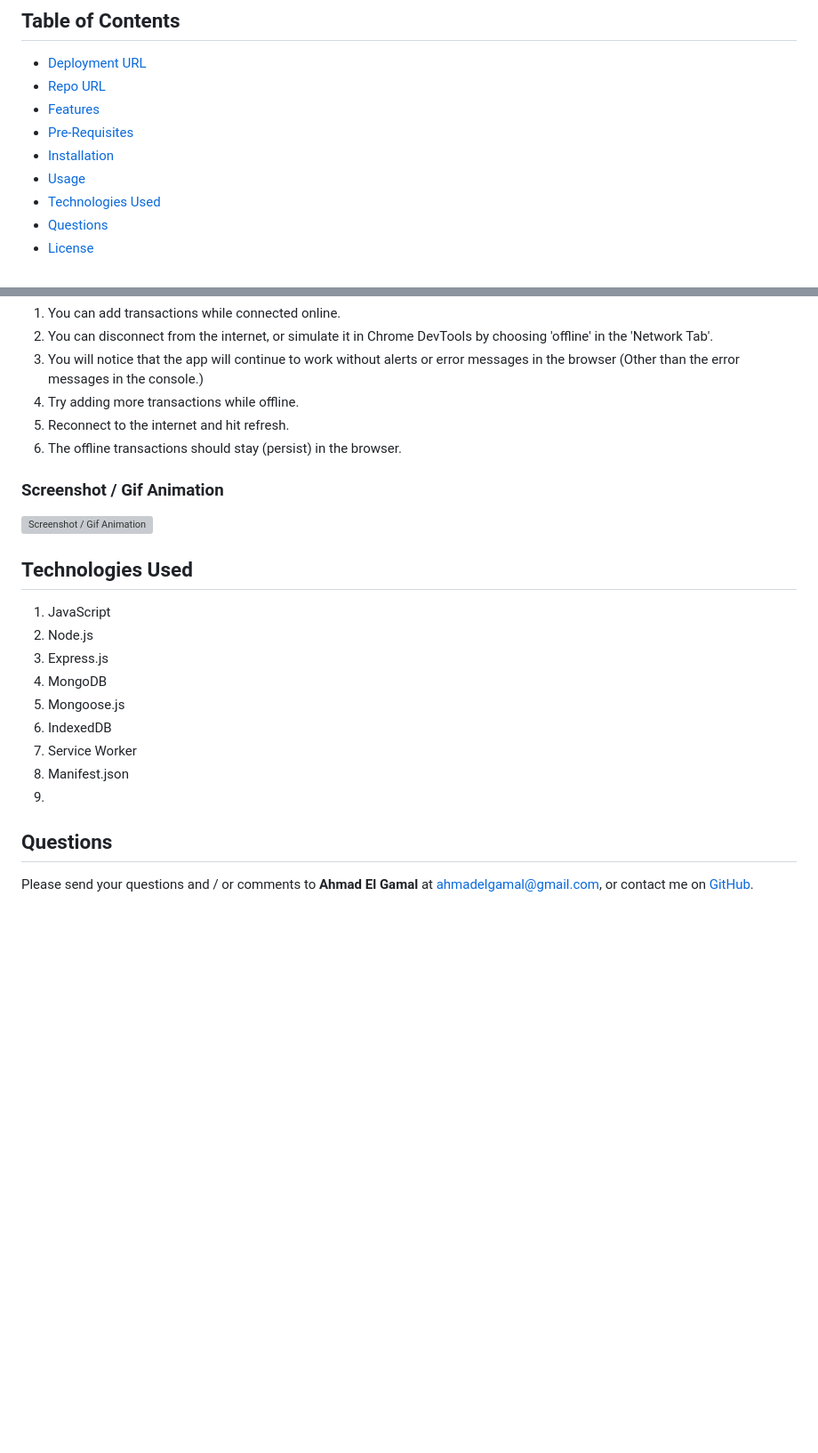
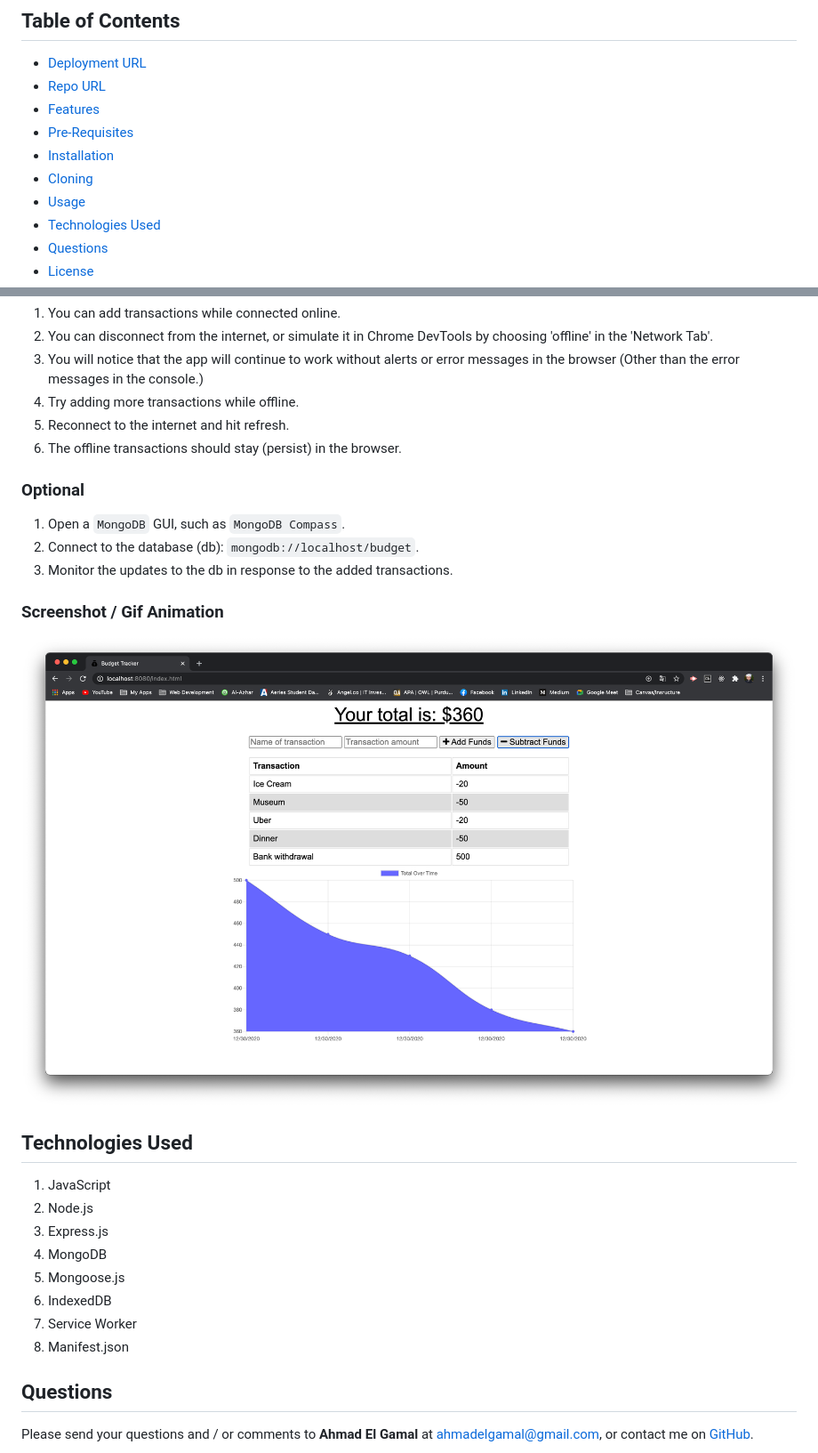
Before and after one commit to ahmadelgamal/ucb-budget-tracker, a Markdown page: README.md, 2 parts joined by grey strips. Shown: that part at 89% size. GitHub-like rendering; pictures changed too: public/images/screenshot.png (added); blank space fills up the shorter version; grey boxes are pictures that could not be loaded.

```diff
--- a/README.md
+++ b/README.md
@@ -29,6 +29,7 @@ A budget-tracking PWA that saves offline transactions and uploads them once conn
 - [Features](#Features)
 - [Pre-Requisites](#Pre-Requisites)
 - [Installation](#Installation)
+- [Cloning](#Cloning)
 - [Usage](#Usage)
 - [Technologies Used](#Technologies-Used)
 - [Questions](#Questions)
@@ -65,10 +66,13 @@ https://github.com/ahmadelgamal/ucb-budget-tracker
 1. Reconnect to the internet and hit refresh.
 1. The offline transactions should stay (persist) in the browser.
 
+### Optional
+1. Open a `MongoDB` GUI, such as `MongoDB Compass`.
+1. Connect to the database (db): `mongodb://localhost/budget`.
+1. Monitor the updates to the db in response to the added transactions.
+
 ### Screenshot / Gif Animation
-![Screenshot / Gif Animation](./assets/images/screenshot.gif)
-
-
+![Screenshot / Gif Animation](./public/images/screenshot.png)
 
 ## Technologies Used
 1. JavaScript
@@ -79,11 +83,6 @@ https://github.com/ahmadelgamal/ucb-budget-tracker
 1. IndexedDB
 1. Service Worker
 1. Manifest.json
-1.
-
-
-
-
 
 ## Questions
 Please send your questions and / or comments to **Ahmad El Gamal** at ahmadelgamal@gmail.com, or contact me on [GitHub](https://github.com/ahmadelgamal).
```
